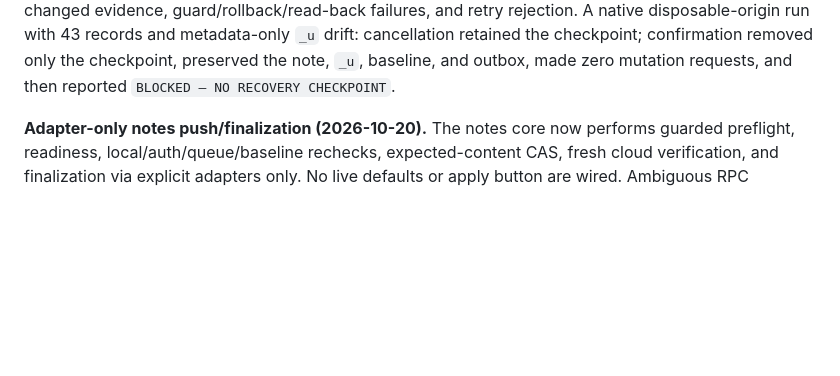
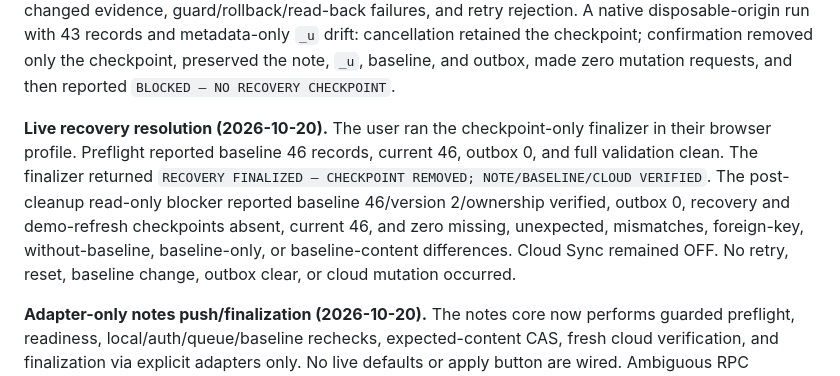
Before and after one commit to luancreek2/cap-finance-tracker, a Markdown page: SYNC_PRODUCTION_PLAN.md, the part around the change. GitHub-like rendering; blank space fills up the shorter version.

Commit message:
Record successful live notes recovery resolution

```diff
--- a/SYNC_PRODUCTION_PLAN.md
+++ b/SYNC_PRODUCTION_PLAN.md
@@ -185,6 +185,16 @@ metadata-only `_u` drift: cancellation retained the checkpoint; confirmation
 removed only the checkpoint, preserved the note, `_u`, baseline, and outbox,
 made zero mutation requests, and then reported `BLOCKED — NO RECOVERY
 CHECKPOINT`.
+
+**Live recovery resolution (2026-10-20).** The user ran the checkpoint-only
+finalizer in their browser profile. Preflight reported baseline 46 records,
+current 46, outbox 0, and full validation clean. The finalizer returned
+`RECOVERY FINALIZED — CHECKPOINT REMOVED; NOTE/BASELINE/CLOUD VERIFIED`. The
+post-cleanup read-only blocker reported baseline 46/version 2/ownership verified,
+outbox 0, recovery and demo-refresh checkpoints absent, current 46, and zero
+missing, unexpected, mismatches, foreign-key, without-baseline, baseline-only,
+or baseline-content differences. Cloud Sync remained OFF. No retry, reset,
+baseline change, outbox clear, or cloud mutation occurred.
 
 **Adapter-only notes push/finalization (2026-10-20).** The notes core now
 performs guarded preflight, readiness, local/auth/queue/baseline rechecks,
```
Also changed, not shown: NOTES_CONTROLLED_TEST.md (+8 -0 lines).
